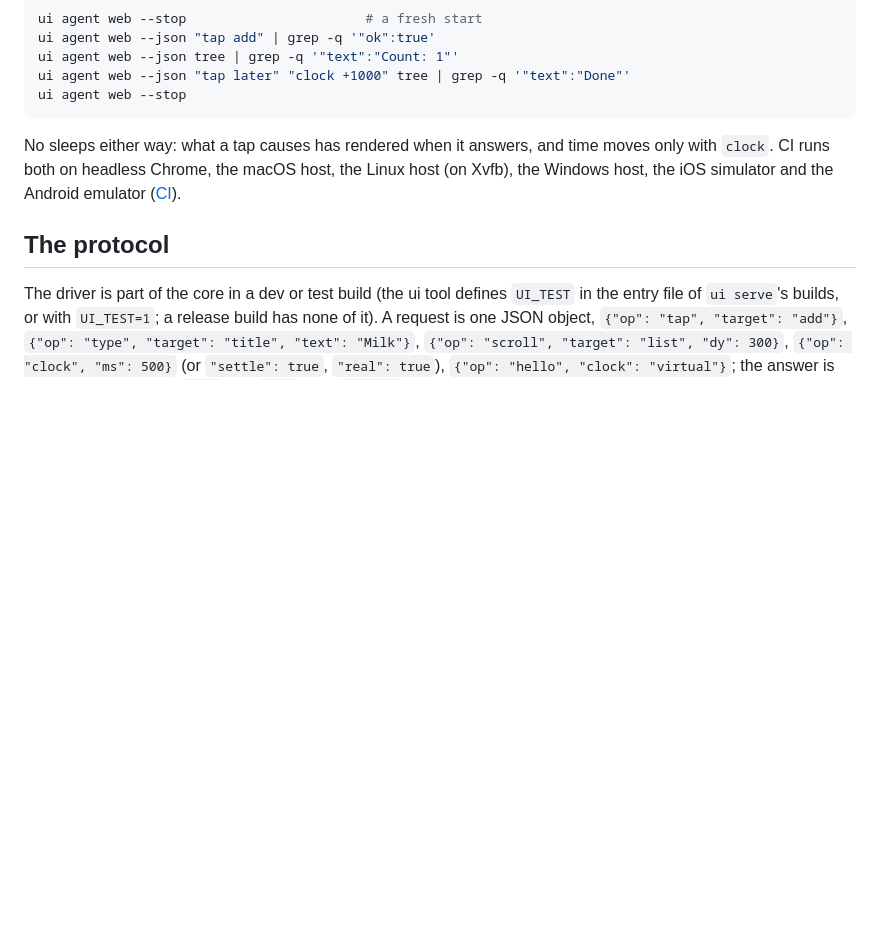
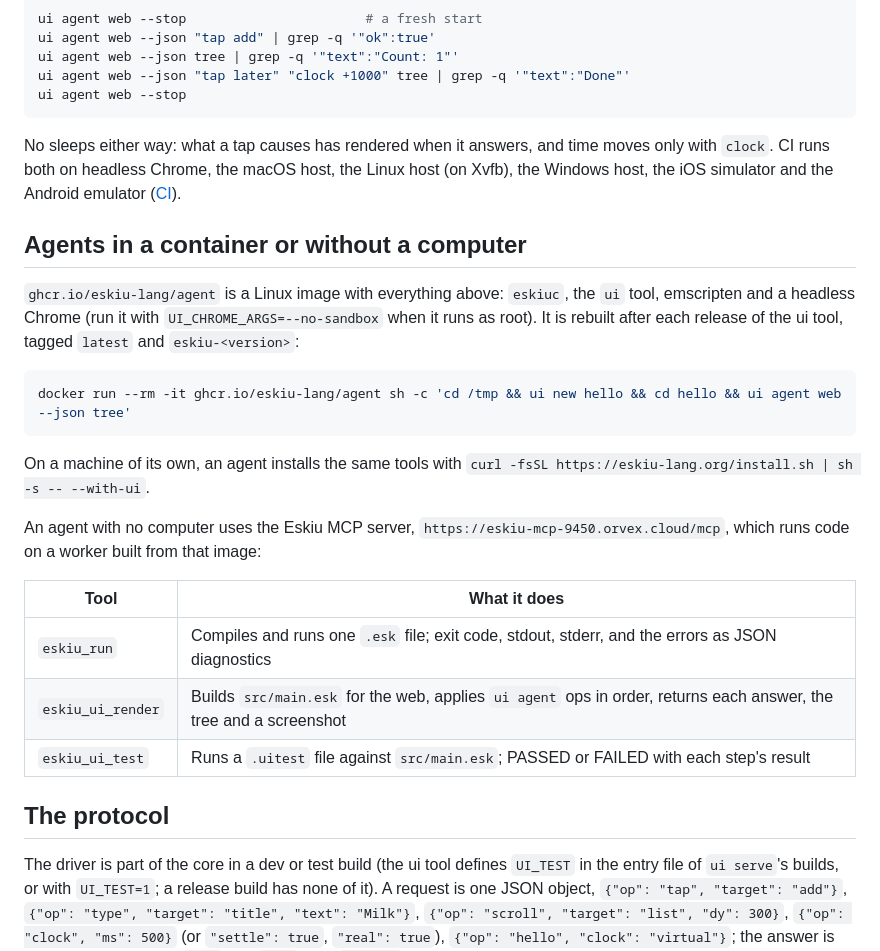
Before and after one commit to eskiu-lang/ui, a Markdown page: docs/agents.md, the part around the change. GitHub-like rendering; blank space fills up the shorter version.

Commit message:
docs: agent image and MCP tools

````diff
--- a/docs/agents.md
+++ b/docs/agents.md
@@ -333,6 +333,29 @@ Windows host, the iOS
 simulator and the Android emulator
 ([CI](testing.md#ci)).
 
+## Agents in a container or without a computer
+
+`ghcr.io/eskiu-lang/agent` is a Linux image with everything above: `eskiuc`, the `ui` tool,
+emscripten and a headless Chrome (run it with `UI_CHROME_ARGS=--no-sandbox` when it runs as
+root). It is rebuilt after each release of the ui tool, tagged `latest` and
+`eskiu-<version>`:
+
+```bash
+docker run --rm -it ghcr.io/eskiu-lang/agent sh -c 'cd /tmp && ui new hello && cd hello && ui agent web --json tree'
+```
+
+On a machine of its own, an agent installs the same tools with
+`curl -fsSL https://eskiu-lang.org/install.sh | sh -s -- --with-ui`.
+
+An agent with no computer uses the Eskiu MCP server, `https://eskiu-mcp-9450.orvex.cloud/mcp`,
+which runs code on a worker built from that image:
+
+| Tool | What it does |
+|---|---|
+| `eskiu_run` | Compiles and runs one `.esk` file; exit code, stdout, stderr, and the errors as JSON diagnostics |
+| `eskiu_ui_render` | Builds `src/main.esk` for the web, applies `ui agent` ops in order, returns each answer, the tree and a screenshot |
+| `eskiu_ui_test` | Runs a `.uitest` file against `src/main.esk`; PASSED or FAILED with each step's result |
+
 ## The protocol
 
 The driver is part of the core in a dev or test build (the ui tool defines `UI_TEST` in the
````
